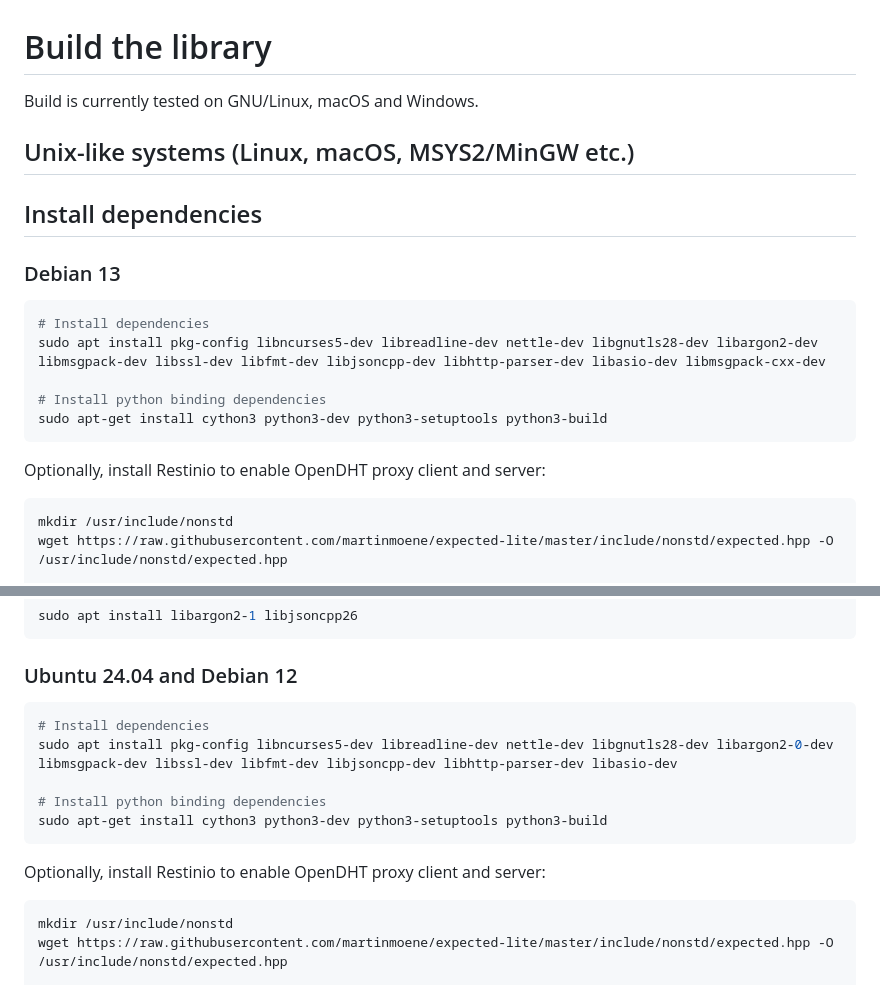
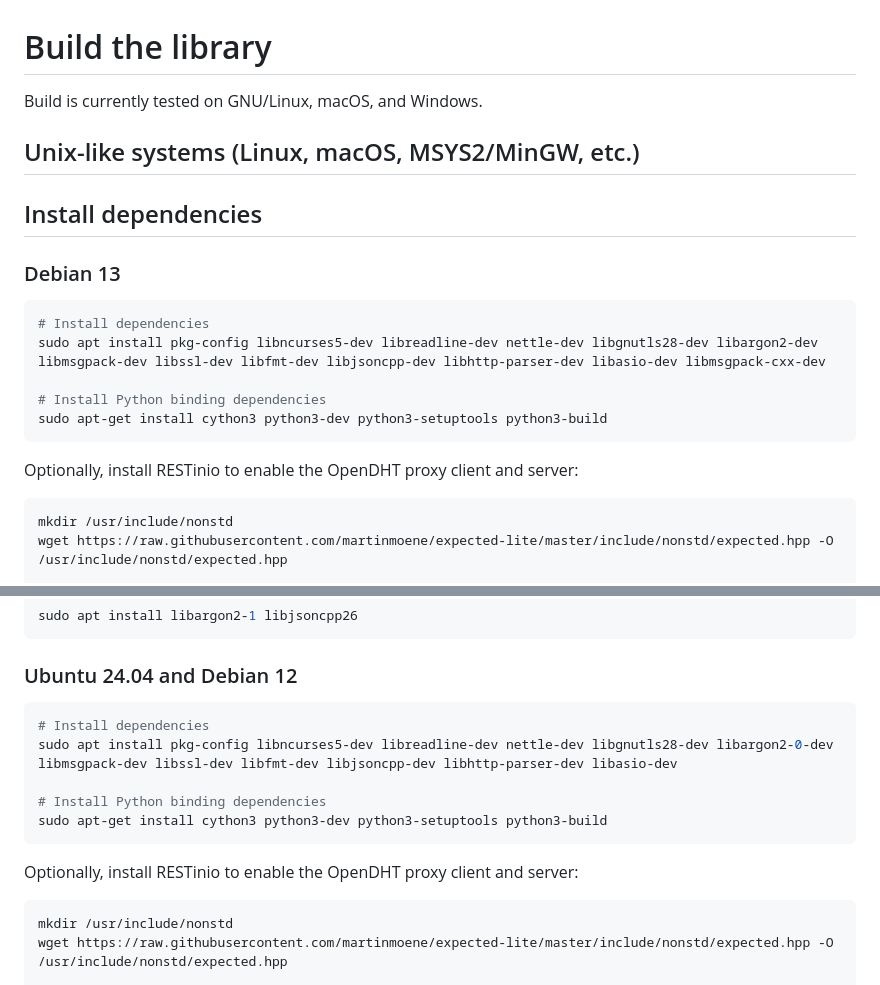
Before and after one commit to savoirfairelinux/opendht, a Markdown page: BUILD.md, 2 parts joined by grey strips. GitHub-like rendering.

````diff
--- a/BUILD.md
+++ b/BUILD.md
@@ -1,21 +1,22 @@
 # Build the library
 
-Build is currently tested on GNU/Linux, macOS and Windows.
+Build is currently tested on GNU/Linux, macOS, and Windows.
 
-## Unix-like systems (Linux, macOS, MSYS2/MinGW etc.)
+## Unix-like systems (Linux, macOS, MSYS2/MinGW, etc.)
 
 ## Install dependencies
 
 ### Debian 13
+
 ```sh
 # Install dependencies
 sudo apt install pkg-config libncurses5-dev libreadline-dev nettle-dev libgnutls28-dev libargon2-dev libmsgpack-dev libssl-dev libfmt-dev libjsoncpp-dev libhttp-parser-dev libasio-dev libmsgpack-cxx-dev
 
-# Install python binding dependencies
+# Install Python binding dependencies
 sudo apt-get install cython3 python3-dev python3-setuptools python3-build
 ```
 
-Optionally, install Restinio to enable OpenDHT proxy client and server:
+Optionally, install RESTinio to enable the OpenDHT proxy client and server:
 ```sh
 mkdir /usr/include/nonstd
 wget https://raw.githubusercontent.com/martinmoene/expected-lite/master/include/nonstd/expected.hpp -O /usr/include/nonstd/expected.hpp
@@ -33,15 +34,16 @@ sudo apt install libargon2-1 libjsoncpp26
 ```
 
 ### Ubuntu 24.04 and Debian 12
+
 ```sh
 # Install dependencies
 sudo apt install pkg-config libncurses5-dev libreadline-dev nettle-dev libgnutls28-dev libargon2-0-dev libmsgpack-dev libssl-dev libfmt-dev libjsoncpp-dev libhttp-parser-dev libasio-dev
 
-# Install python binding dependencies
+# Install Python binding dependencies
 sudo apt-get install cython3 python3-dev python3-setuptools python3-build
 ```
 
-Optionally, install Restinio to enable OpenDHT proxy client and server:
+Optionally, install RESTinio to enable the OpenDHT proxy client and server:
 ```sh
 mkdir /usr/include/nonstd
 wget https://raw.githubusercontent.com/martinmoene/expected-lite/master/include/nonstd/expected.hpp -O /usr/include/nonstd/expected.hpp
````
Also changed, not shown: other parts of BUILD.md (+4 -2 lines).
